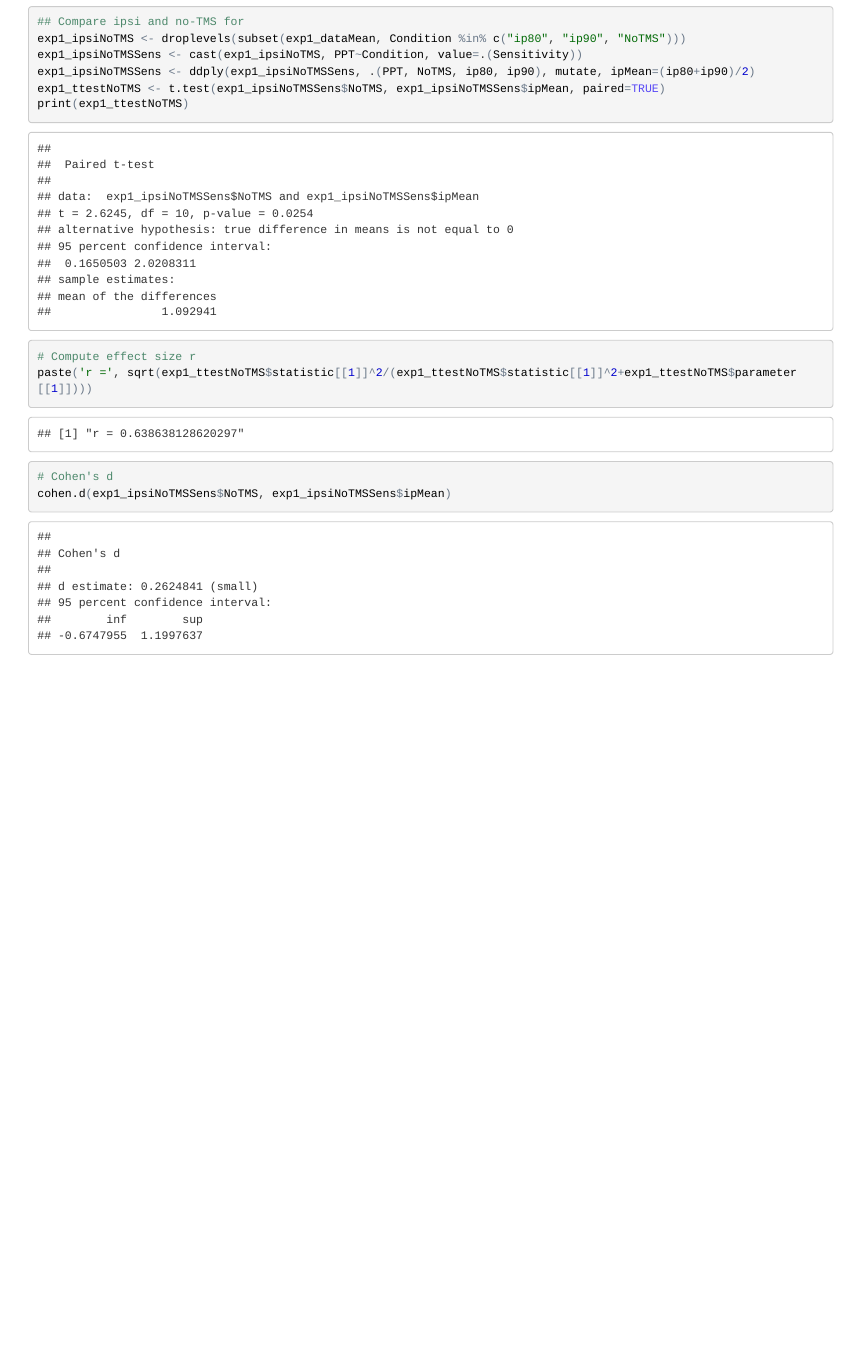
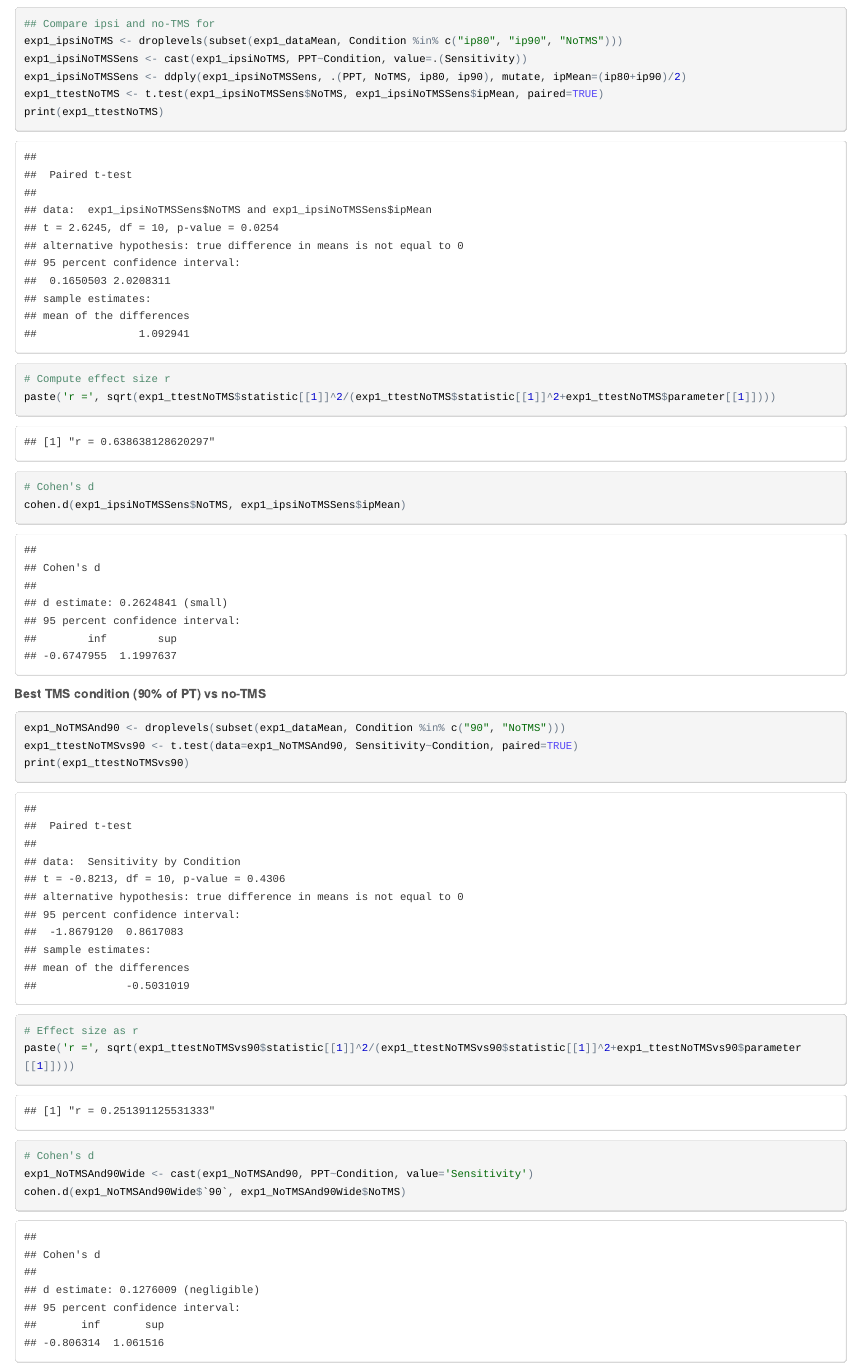
Before and after one commit to armanabraham/research, an R Markdown document (Weak_TMS_Enhances_Perception/Data_analysis_and_figures_v2.Rmd): the page in a window 1100 px wide, from 4230 px down before the commit and from 4390 px down after it, so that both start at the same text. The pictures show the output file Weak_TMS_Enhances_Perception/Data_analysis_and_figures_v2.html that the author committed with the source, opened offline.

Commit message:
added t.test of 90% Contra vs No-TMS

````diff
--- a/Weak_TMS_Enhances_Perception/Data_analysis_and_figures_v2.Rmd
+++ b/Weak_TMS_Enhances_Perception/Data_analysis_and_figures_v2.Rmd
@@ -155,3 +155,15 @@
 # Cohen's d
 cohen.d(exp1_ipsiNoTMSSens$NoTMS, exp1_ipsiNoTMSSens$ipMean)
 ```
+
+**Best TMS condition (90% of PT)  vs no-TMS**
+```{r, echo=TRUE}
+exp1_NoTMSAnd90 <- droplevels(subset(exp1_dataMean, Condition %in% c("90", "NoTMS")))
+exp1_ttestNoTMSvs90 <- t.test(data=exp1_NoTMSAnd90, Sensitivity~Condition, paired=TRUE)
+print(exp1_ttestNoTMSvs90)
+# Effect size as r
+paste('r =', sqrt(exp1_ttestNoTMSvs90$statistic[[1]]^2/(exp1_ttestNoTMSvs90$statistic[[1]]^2+exp1_ttestNoTMSvs90$parameter[[1]])))
+# Cohen's d
+exp1_NoTMSAnd90Wide <- cast(exp1_NoTMSAnd90, PPT~Condition, value='Sensitivity')
+cohen.d(exp1_NoTMSAnd90Wide$`90`, exp1_NoTMSAnd90Wide$NoTMS)
+```
````
Also changed, not shown: Weak_TMS_Enhances_Perception/Data_analysis_and_figures_v2.html.
